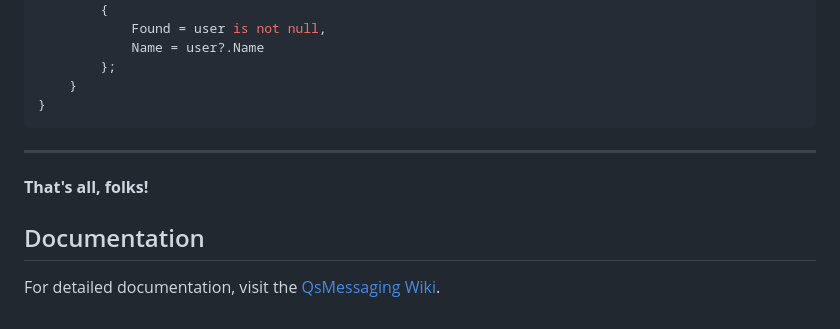
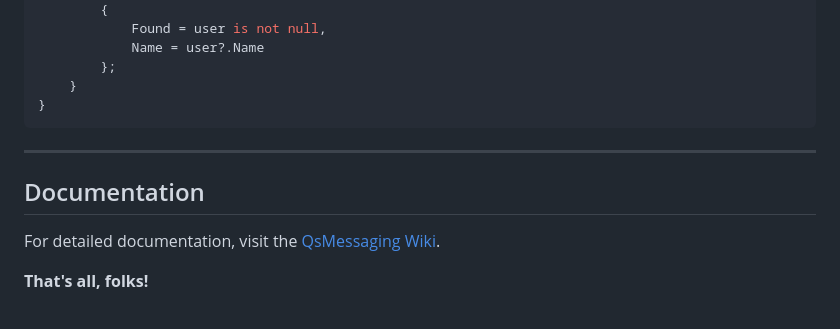
Before and after one commit to Pavlo-0/QsMessaging, a Markdown page: README.md, the part around the change. Rendered like a GitHub page.

Commit message:
Update closing remark in README

```diff
--- a/README.md
+++ b/README.md
@@ -223,8 +223,8 @@ public class GetUserHandler : IQsRequestResponseHandler<GetUserRequest, GetUserR
 
 ---
 
-**That's all, folks!**
-
 ## Documentation
 
 For detailed documentation, visit the [QsMessaging Wiki](https://github.com/Pavlo-0/QsMessaging/wiki).
+
+**That's all, folks!**
```
